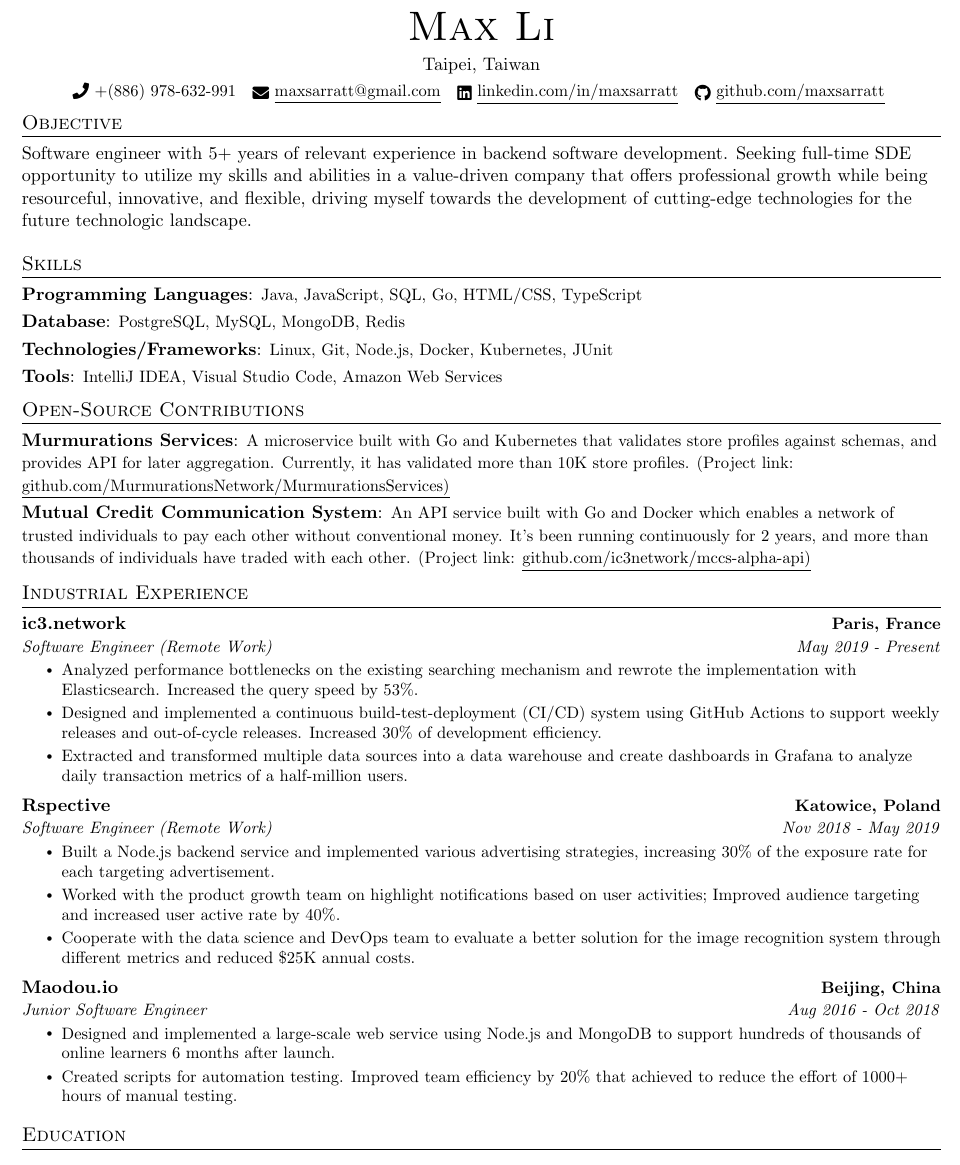
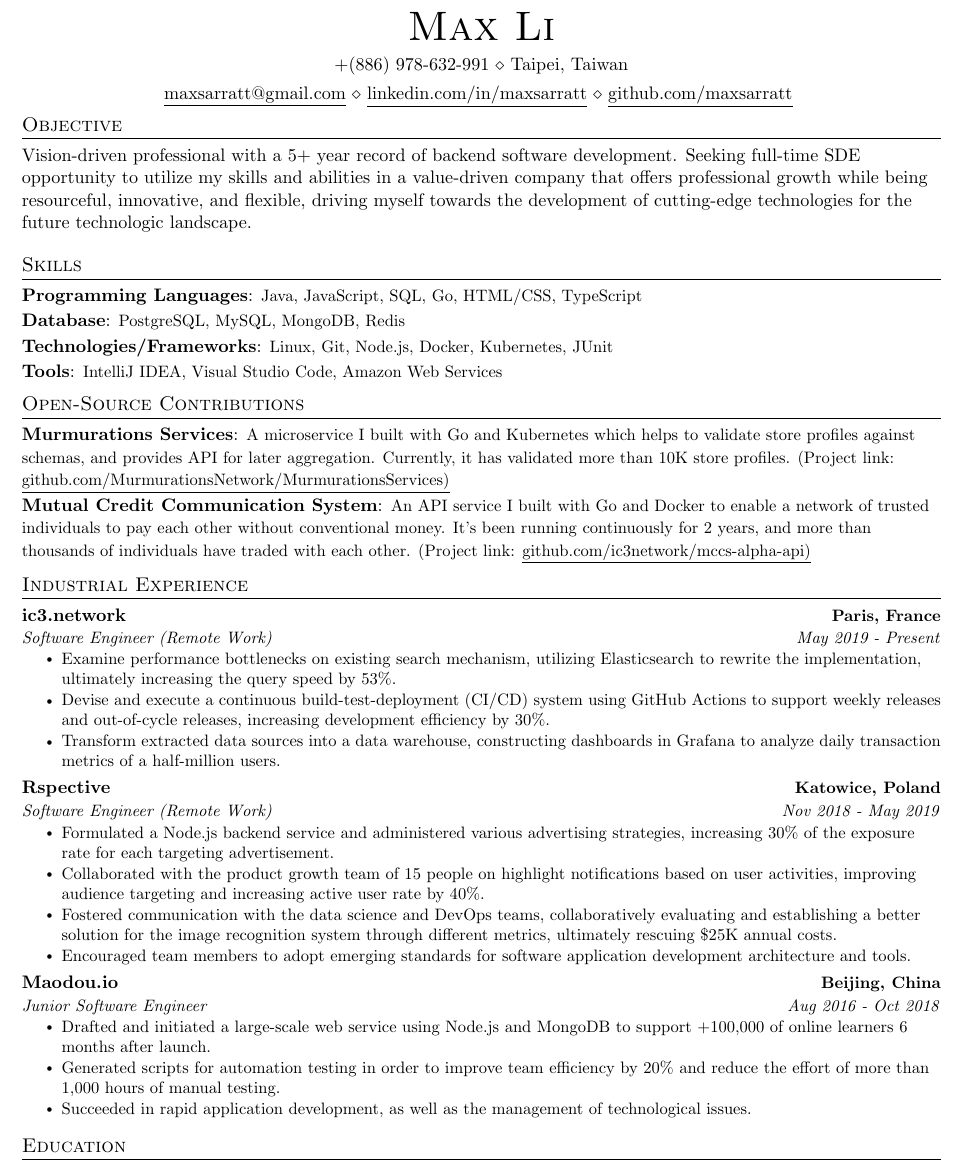
Before and after one commit to maxyzli/resume, a LaTeX CV (max_li_resume.tex): part of the page, cut so that both start at the same text. Compiled offline with pdfLaTeX.

Commit message:
Update max_li_resume.tex

```diff
--- a/max_li_resume.tex
+++ b/max_li_resume.tex
@@ -22,8 +22,6 @@
 \usepackage{multicol}
 \setlength{\multicolsep}{-3.0pt}
 \setlength{\columnsep}{-1pt}
-\input{glyphtounicode}
-
 
 %----------FONT OPTIONS----------
 % sans-serif
@@ -155,20 +135,20 @@
 \begin{center}
     {\Huge \scshape Max Li} \\ \vspace{4pt}
-    Taipei, Taiwan \\ \vspace{4pt}
-    \small \raisebox{-0.1\height}\faPhone\ +(886) 978-632-991 ~ \href{mailto:maxsarratt@gmail.com}{\raisebox{-0.2\height}\faEnvelope\  \underline{maxsarratt@gmail.com}} ~
-    \href{https://www.linkedin.com/in/maxsarratt/}{\raisebox{-0.2\height}\faLinkedin\ \underline{linkedin.com/in/maxsarratt}}  ~
-    \href{https://github.com/maxsarratt}{\raisebox{-0.2\height}\faGithub\ \underline{github.com/maxsarratt}}
+    +(886) 978-632-991 {$\diamond$} Taipei, Taiwan \\ \vspace{4pt} \href{mailto:maxsarratt@gmail.com}{\underline{maxsarratt@gmail.com}} {$\diamond$} \href{https://www.linkedin.com/in/maxsarratt/}{\underline{linkedin.com/in/maxsarratt}} {$\diamond$} \href{https://github.com/maxsarratt}{\underline{github.com/maxsarratt}}
     \vspace{-8pt}
 \end{center}
 
-%-----------OBJECTIVE-----------------
+%----------------------------------------------------------------------------------------
+%	OBJECTIVE SECTION
+%----------------------------------------------------------------------------------------
 \section{Objective}
   \begin{flushleft}
-    {Software engineer with 5+ years of relevant experience in backend software development. Seeking full-time SDE opportunity to utilize my skills and abilities in a value-driven company that offers professional growth while being resourceful, innovative, and flexible, driving myself towards the development of cutting-edge technologies for the future technologic landscape.}
+    {Vision-driven professional with a 5+ year record of backend software development. Seeking full-time SDE opportunity to utilize my skills and abilities in a value-driven company that offers professional growth while being resourceful, innovative, and flexible, driving myself towards the development of cutting-edge technologies for the future technologic landscape.}
   \end{flushleft}
 
-% Print Skills
-%-------------------------------------------
+%----------------------------------------------------------------------------------------
+%	SKILLS SECTION
+%----------------------------------------------------------------------------------------
 \section{Skills}
   \resumeSubHeadingListStart
     \resumeSubItem{Programming Languages}
@@ -181,17 +161,20 @@
         {IntelliJ IDEA, Visual Studio Code, Amazon Web Services}
   \resumeSubHeadingListEnd
 
-% Print Projects
-%-------------------------------------------
+%----------------------------------------------------------------------------------------
+%	PROJECTS SECTION
+%----------------------------------------------------------------------------------------
 \section{Open-Source Contributions}
   \resumeSubHeadingListStart
     \resumeSubItem{Murmurations Services}
-      {A microservice built with Go and Kubernetes that validates store profiles against schemas, and provides API for later aggregation. Currently, it has validated more than 10K store profiles. (Project link: \href{https://github.com/MurmurationsNetwork/MurmurationsServices}{\underline{github.com/MurmurationsNetwork/MurmurationsServices)}}}
+      {A microservice I built with Go and Kubernetes which helps to validate store profiles against schemas, and provides API for later aggregation. Currently, it has validated more than 10K store profiles. (Project link: \href{https://github.com/MurmurationsNetwork/MurmurationsServices}{\underline{github.com/MurmurationsNetwork/MurmurationsServices)}}}
     \resumeSubItem{Mutual Credit Communication System}
-      {An API service built with Go and Docker which enables a network of trusted individuals to pay each other without conventional money. It's been running continuously for 2 years, and more than thousands of individuals have traded with each other. (Project link: \href{https://github.com/ic3network/mccs-alpha-api}{\underline{github.com/ic3network/mccs-alpha-api)}}}
+      {An API service I built with Go and Docker to enable a network of trusted individuals to pay each other without conventional money. It's been running continuously for 2 years, and more than thousands of individuals have traded with each other. (Project link: \href{https://github.com/ic3network/mccs-alpha-api}{\underline{github.com/ic3network/mccs-alpha-api)}}}
   \resumeSubHeadingListEnd
 
-%-----------EXPERIENCE-----------------
+%----------------------------------------------------------------------------------------
+%	INDUSTRIAL EXPERIENCE SECTION
+%----------------------------------------------------------------------------------------
 \section{Industrial Experience}
   \resumeSubHeadingListStart
 
@@ -199,43 +182,35 @@
       {ic3.network}{Paris, France}
       {Software Engineer (Remote Work)}{May 2019 - Present}
       \resumeItemListStart
-        \resumeItem{Analyzed performance bottlenecks on the existing searching mechanism and rewrote the implementation with Elasticsearch. Increased the query speed by 53\%.}
-        \resumeItem{Designed and implemented a continuous build-test-deployment (CI/CD) system using GitHub Actions to support weekly releases and out-of-cycle releases. Increased 30\% of development efficiency.}
-        \resumeItem{Extracted and transformed multiple data sources into a data warehouse and create dashboards in Grafana to analyze daily transaction metrics of a half-million users.}
+        \resumeItem{Examine performance bottlenecks on existing search mechanism, utilizing Elasticsearch to rewrite the implementation, ultimately increasing the query speed by 53\%.}
+        \resumeItem{Devise and execute a continuous build-test-deployment (CI/CD) system using GitHub Actions to support weekly releases and out-of-cycle releases, increasing development efficiency by 30\%.}
+        \resumeItem{Transform extracted data sources into a data warehouse, constructing dashboards in Grafana to analyze daily transaction metrics of a half-million users.}
       \resumeItemListEnd
-
-% --------Multiple Positions Heading------------
-%    \resumeSubSubheading
-%     {Software Engineer I}{Oct 2014 - Sep 2016}
-%     \resumeItemListStart
-%        \resumeItem{Apache Beam}
-%          {Apache Beam is a unified model for defining both batch and streaming data-parallel processing pipelines}
-%     \resumeItemListEnd
-%    \resumeSubHeadingListEnd
-%-------------------------------------------
 
     \resumeSubheading
       {Rspective}{Katowice, Poland}
       {Software Engineer (Remote Work)}{Nov 2018 - May 2019}
       \resumeItemListStart
-        \resumeItem{Built a Node.js backend service and implemented various advertising strategies, increasing 30\% of the exposure rate for each targeting advertisement.}
-        \resumeItem{Worked with the product growth team on highlight notifications based on user activities; Improved audience targeting and increased user active rate by 40\%.}
-        \resumeItem{Cooperate with the data science and DevOps team to evaluate a better solution for the image recognition system through different metrics and reduced \$25K annual costs.}
+        \resumeItem{Formulated a Node.js backend service and administered various advertising strategies, increasing 30\% of the exposure rate for each targeting advertisement.}
+        \resumeItem{Collaborated with the product growth team of 15 people on highlight notifications based on user activities, improving audience targeting and increasing active user rate by 40\%.}
+        \resumeItem{Fostered communication with the data science and DevOps teams, collaboratively evaluating and establishing a better solution for the image recognition system through different metrics, ultimately rescuing \$25K annual costs.}
+        \resumeItem{Encouraged team members to adopt emerging standards for software application development architecture and tools.}
       \resumeItemListEnd
 
     \resumeSubheading
       {Maodou.io}{Beijing, China}
       {Junior Software Engineer}{Aug 2016 - Oct 2018}
       \resumeItemListStart
-        \resumeItem{Designed and implemented a large-scale web service using Node.js and MongoDB to support hundreds of thousands of online learners 6 months after launch.}
-        \resumeItem{Created scripts for automation testing. Improved team efficiency by 20\% that achieved to reduce the effort of 1000+ hours of manual testing.}
+        \resumeItem{Drafted and initiated a large-scale web service using Node.js and MongoDB to support +100,000 of online learners 6 months after launch.}
+        \resumeItem{Generated scripts for automation testing in order to improve team efficiency by 20\% and reduce the effort of more than 1,000 hours of manual testing.}
+        \resumeItem{Succeeded in rapid application development, as well as the management of technological issues.}
       \resumeItemListEnd
 
   \resumeSubHeadingListEnd
 
-
-
-%-----------EDUCATION-----------------
+%----------------------------------------------------------------------------------------
+%	EDUCATION SECTION
+%----------------------------------------------------------------------------------------
 \section{Education}
   \resumeSubHeadingListStart
     \resumeSubheading
```
Also changed, not shown: max_li_resume.tex (66 more changed lines).
